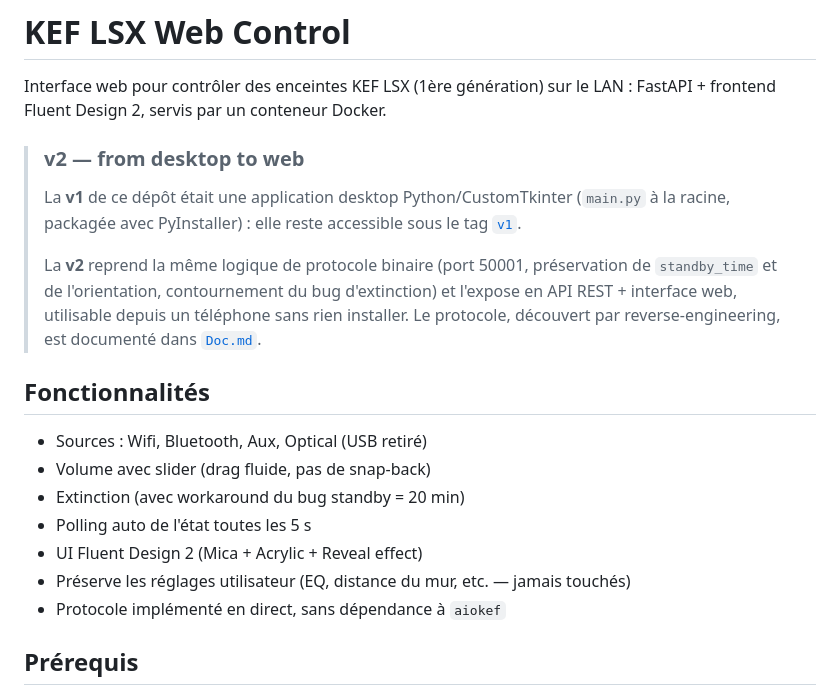
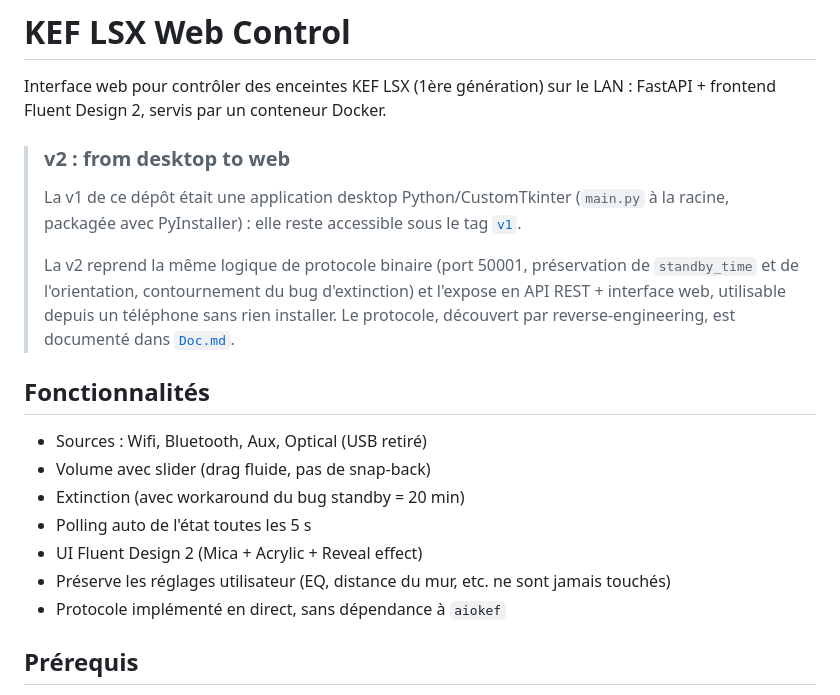
Before and after one commit to apierrr/Kef_Desktop_Control, a Markdown page: README.md, the part around one of its changes. GitHub-like rendering.

```diff
--- a/README.md
+++ b/README.md
@@ -3,12 +3,12 @@
 Interface web pour contrôler des enceintes KEF LSX (1ère génération) sur le LAN :
 FastAPI + frontend Fluent Design 2, servis par un conteneur Docker.
 
-> ### v2 — from desktop to web
-> La **v1** de ce dépôt était une application desktop Python/CustomTkinter
+> ### v2 : from desktop to web
+> La v1 de ce dépôt était une application desktop Python/CustomTkinter
 > (`main.py` à la racine, packagée avec PyInstaller) : elle reste accessible sous le
 > tag [`v1`](https://github.com/apierrr/Kef_LSX_Control/tree/v1).
 >
-> La **v2** reprend la même logique de protocole binaire (port 50001, préservation de
+> La v2 reprend la même logique de protocole binaire (port 50001, préservation de
 > `standby_time` et de l'orientation, contournement du bug d'extinction) et l'expose en
 > API REST + interface web, utilisable depuis un téléphone sans rien installer.
 > Le protocole, découvert par reverse-engineering, est documenté dans [`Doc.md`](Doc.md).
@@ -20,7 +20,7 @@ FastAPI + frontend Fluent Design 2, servis par un conteneur Docker.
 - Extinction (avec workaround du bug standby = 20 min)
 - Polling auto de l'état toutes les 5 s
 - UI Fluent Design 2 (Mica + Acrylic + Reveal effect)
-- Préserve les réglages utilisateur (EQ, distance du mur, etc. — jamais touchés)
+- Préserve les réglages utilisateur (EQ, distance du mur, etc. ne sont jamais touchés)
 - Protocole implémenté en direct, sans dépendance à `aiokef`
 
 ## Prérequis
```
Also changed, not shown: other parts of README.md (+18 -18 lines).
